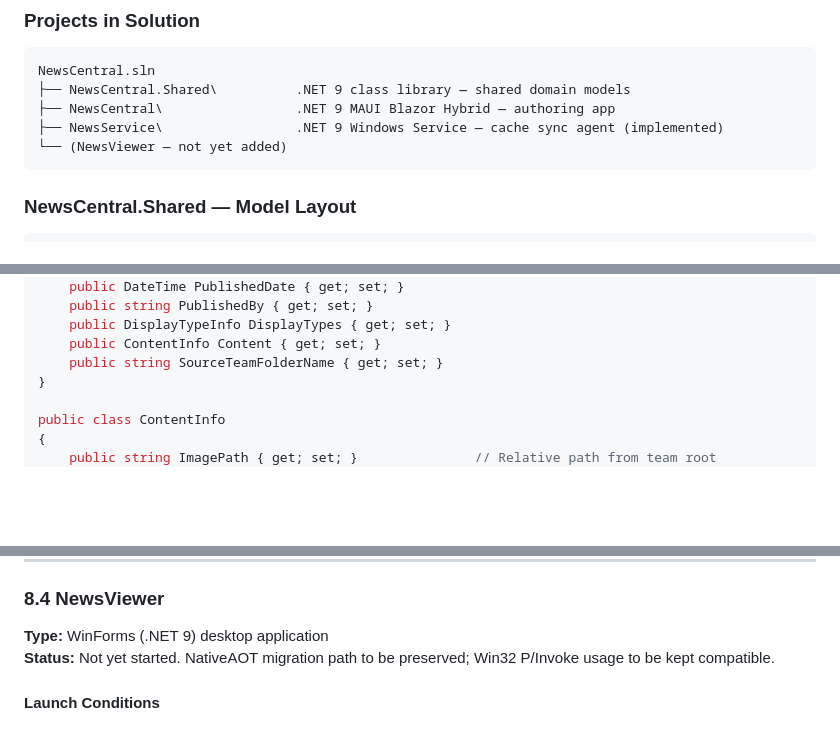
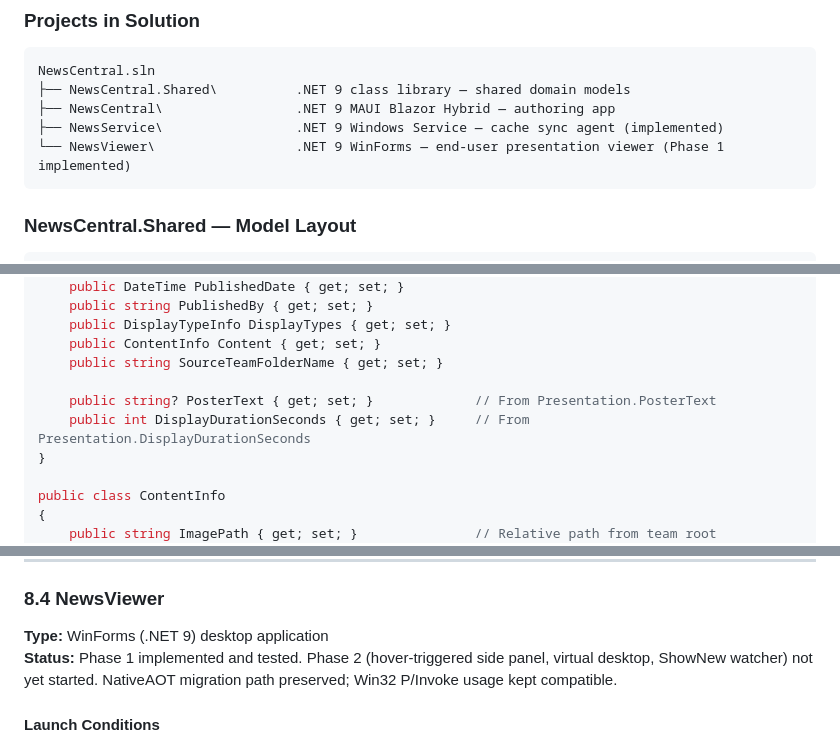
Before and after one commit to petrprachar/NewsCentral, a Markdown page: CLAUDE.md, 3 parts joined by grey strips. Rendered like a GitHub page; blank space fills up the shorter version.

````diff
--- a/CLAUDE.md
+++ b/CLAUDE.md
@@ -110,7 +110,7 @@ NewsCentral.sln
 ├── NewsCentral.Shared\          .NET 9 class library — shared domain models
 ├── NewsCentral\                 .NET 9 MAUI Blazor Hybrid — authoring app
 ├── NewsService\                 .NET 9 Windows Service — cache sync agent (implemented)
-└── (NewsViewer — not yet added)
+└── NewsViewer\                  .NET 9 WinForms — end-user presentation viewer (Phase 1 implemented)
 ```
 
 ### NewsCentral.Shared — Model Layout
@@ -439,6 +460,9 @@ public class PublishedAssignmentIndex
     public DisplayTypeInfo DisplayTypes { get; set; }
     public ContentInfo Content { get; set; }
     public string SourceTeamFolderName { get; set; }
+
+    public string? PosterText { get; set; }             // From Presentation.PosterText
+    public int DisplayDurationSeconds { get; set; }     // From Presentation.DisplayDurationSeconds
 }
 
 public class ContentInfo
@@ -673,7 +697,7 @@ When an image is written to cache, `CacheManager.WriteBytesAsync` also writes `{
 ### 8.4 NewsViewer
 
 **Type:** WinForms (.NET 9) desktop application
-**Status:** Not yet started. NativeAOT migration path to be preserved; Win32 P/Invoke usage to be kept compatible.
+**Status:** Phase 1 implemented and tested. Phase 2 (hover-triggered side panel, virtual desktop, ShowNew watcher) not yet started. NativeAOT migration path preserved; Win32 P/Invoke usage kept compatible.
 
 #### Launch Conditions
 
````
Also changed, not shown: other parts of CLAUDE.md (+25 -4 lines).
